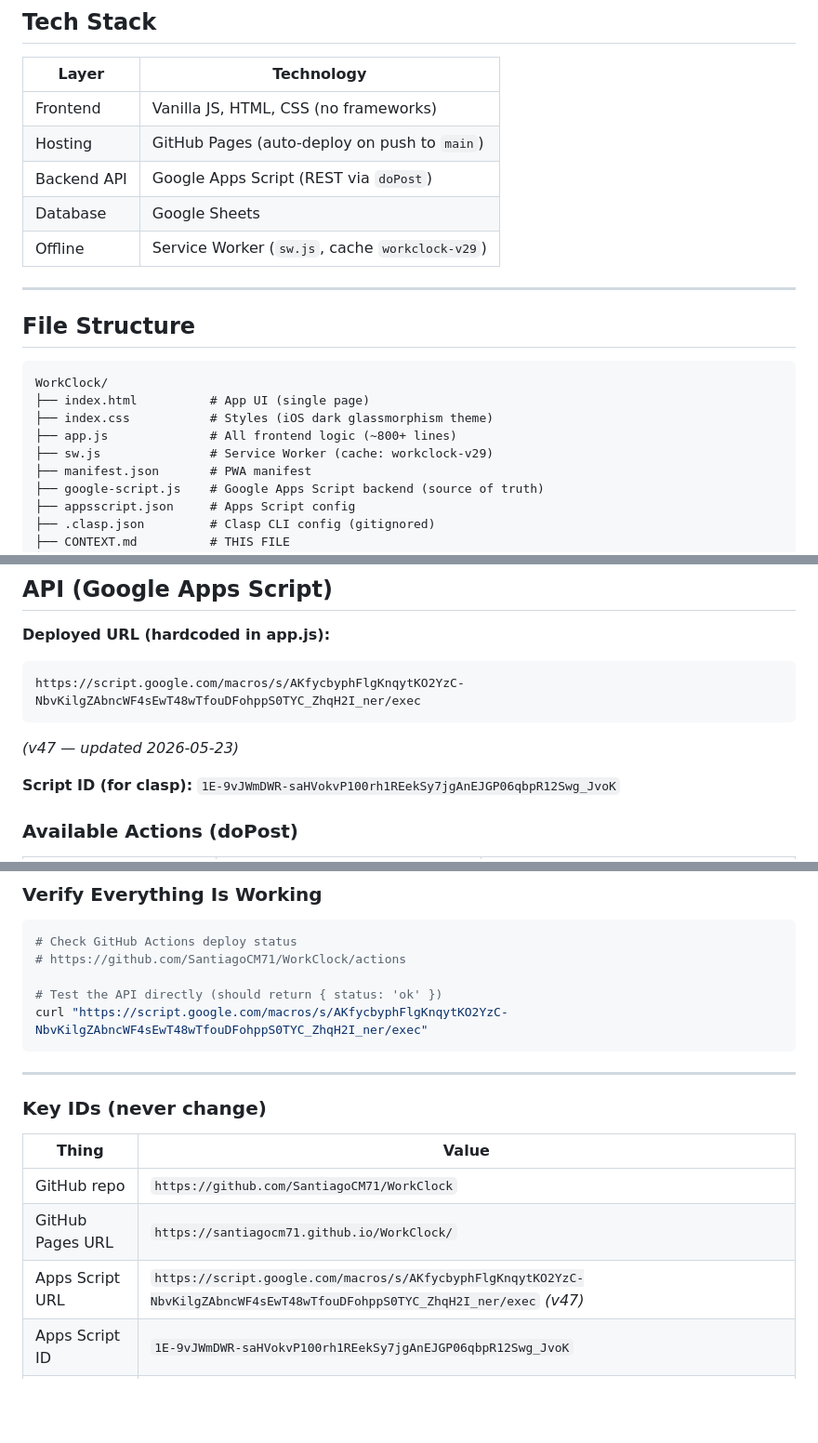
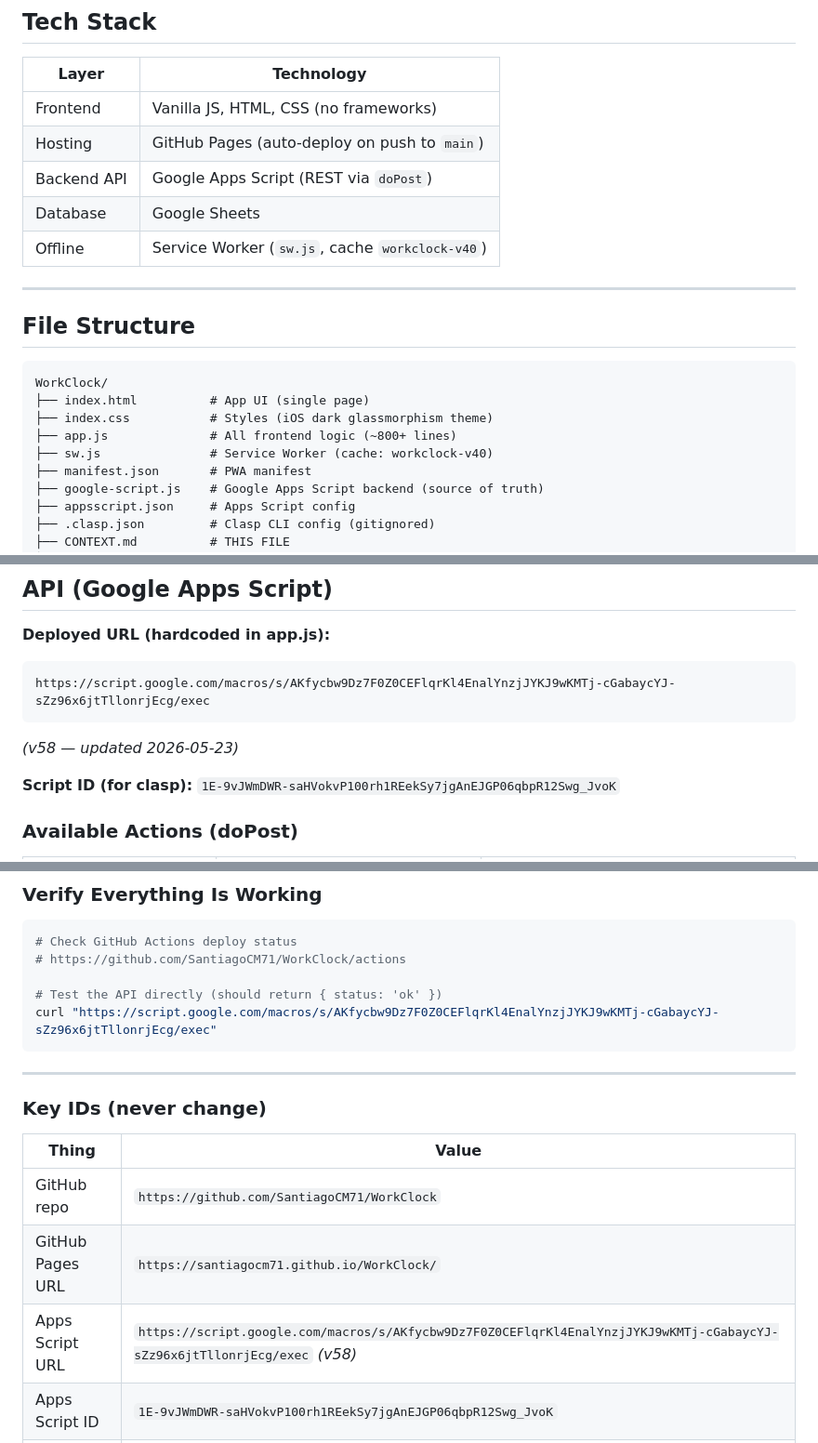
Before and after one commit to SantiagoCM71/WorkClock, a Markdown page: CONTEXT.md, 3 parts joined by grey strips. Shown at 93% size. Drawn GitHub-style; blank space fills up the shorter version.

````diff
--- a/CONTEXT.md
+++ b/CONTEXT.md
@@ -24,7 +24,7 @@ Data is stored in a Google Sheet. No server, no database — Apps Script is the
 | Hosting | GitHub Pages (auto-deploy on push to `main`) |
 | Backend API | Google Apps Script (REST via `doPost`) |
 | Database | Google Sheets |
-| Offline | Service Worker (`sw.js`, cache `workclock-v29`) |
+| Offline | Service Worker (`sw.js`, cache `workclock-v40`) |
 
 ---
 
@@ -35,7 +35,7 @@ WorkClock/
 ├── index.html          # App UI (single page)
 ├── index.css           # Styles (iOS dark glassmorphism theme)
 ├── app.js              # All frontend logic (~800+ lines)
-├── sw.js               # Service Worker (cache: workclock-v29)
+├── sw.js               # Service Worker (cache: workclock-v40)
 ├── manifest.json       # PWA manifest
 ├── google-script.js    # Google Apps Script backend (source of truth)
 ├── appsscript.json     # Apps Script config
@@ -75,9 +75,9 @@ Row 1 is the header. Data starts at row 2.
 
 **Deployed URL (hardcoded in app.js):**
 ```
-https://script.google.com/macros/s/AKfycbyphFlgKnqytKO2YzC-NbvKilgZAbncWF4sEwT48wTfouDFohppS0TYC_ZhqH2I_ner/exec
+https://script.google.com/macros/s/AKfycbw9Dz7F0Z0CEFlqrKl4EnalYnzjJYKJ9wKMTj-cGabaycYJ-sZz96x6jtTllonrjEcg/exec
 ```
-*(v47 — updated 2026-05-23)*
+*(v58 — updated 2026-05-23)*
 
 **Script ID (for clasp):** `1E-9vJWmDWR-saHVokvP100rh1REekSy7jgAnEJGP06qbpR12Swg_JvoK`
 
@@ -352,7 +401,7 @@ Users then need to reload the app once (pull-to-refresh in Safari).
 # https://github.com/SantiagoCM71/WorkClock/actions
 
 # Test the API directly (should return { status: 'ok' })
-curl "https://script.google.com/macros/s/AKfycbyphFlgKnqytKO2YzC-NbvKilgZAbncWF4sEwT48wTfouDFohppS0TYC_ZhqH2I_ner/exec"
+curl "https://script.google.com/macros/s/AKfycbw9Dz7F0Z0CEFlqrKl4EnalYnzjJYKJ9wKMTj-cGabaycYJ-sZz96x6jtTllonrjEcg/exec"
 ```
 
 ---
@@ -363,7 +412,7 @@ curl "https://script.google.com/macros/s/AKfycbyphFlgKnqytKO2YzC-NbvKilgZAbncWF4
 |-------|-------|
 | GitHub repo | `https://github.com/SantiagoCM71/WorkClock` |
 | GitHub Pages URL | `https://santiagocm71.github.io/WorkClock/` |
-| Apps Script URL | `https://script.google.com/macros/s/AKfycbyphFlgKnqytKO2YzC-NbvKilgZAbncWF4sEwT48wTfouDFohppS0TYC_ZhqH2I_ner/exec` *(v47)* |
+| Apps Script URL | `https://script.google.com/macros/s/AKfycbw9Dz7F0Z0CEFlqrKl4EnalYnzjJYKJ9wKMTj-cGabaycYJ-sZz96x6jtTllonrjEcg/exec` *(v58)* |
 | Apps Script ID | `1E-9vJWmDWR-saHVokvP100rh1REekSy7jgAnEJGP06qbpR12Swg_JvoK` |
 | Google Sheet ID | `12iuJSea50wuVwWGFHfdCRzah7OEMInOstcOM8ByzLMk` |
 | Sheet name | `Hoja 1` |
````
Also changed, not shown: other parts of CONTEXT.md (+51 -2 lines), CHANGELOG.md (+8 -3 lines).
